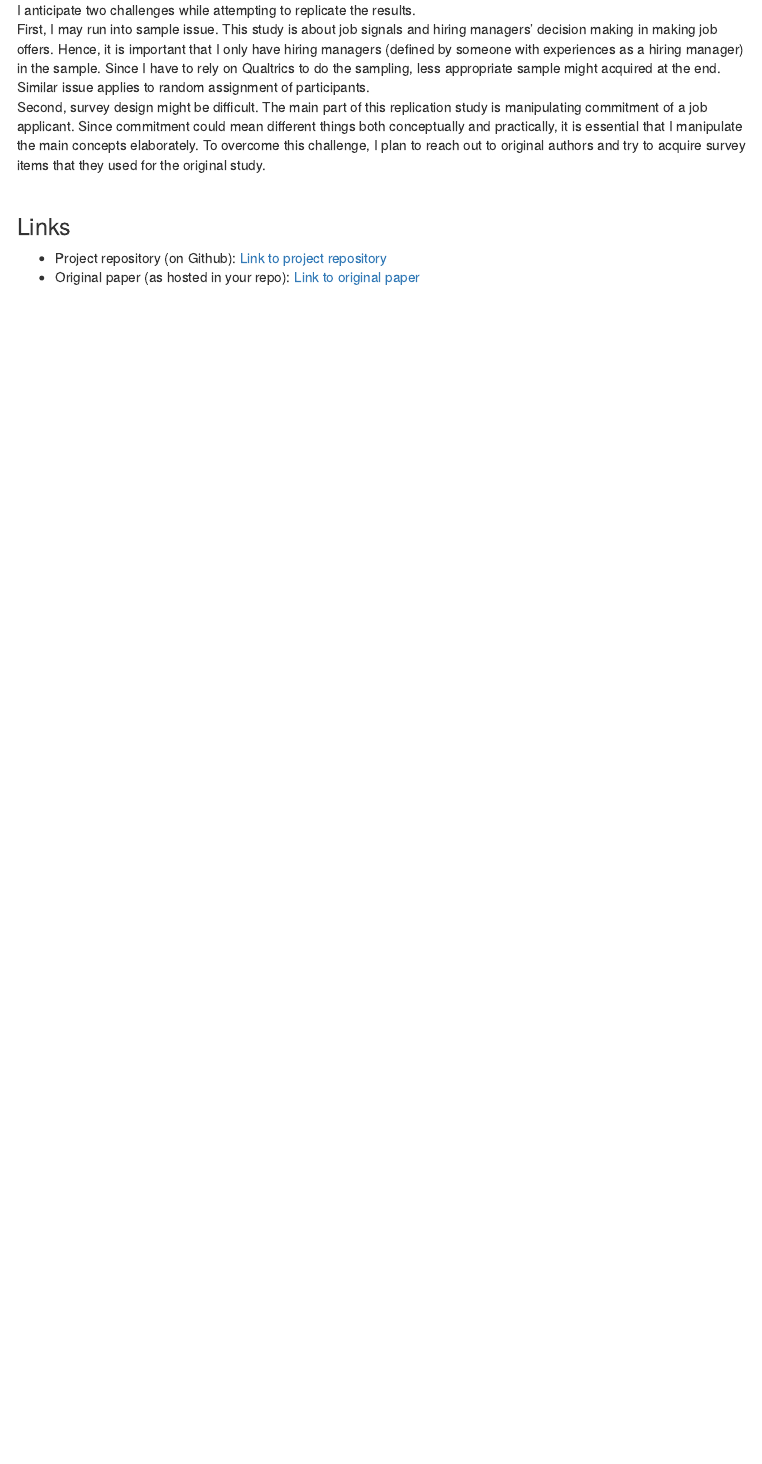
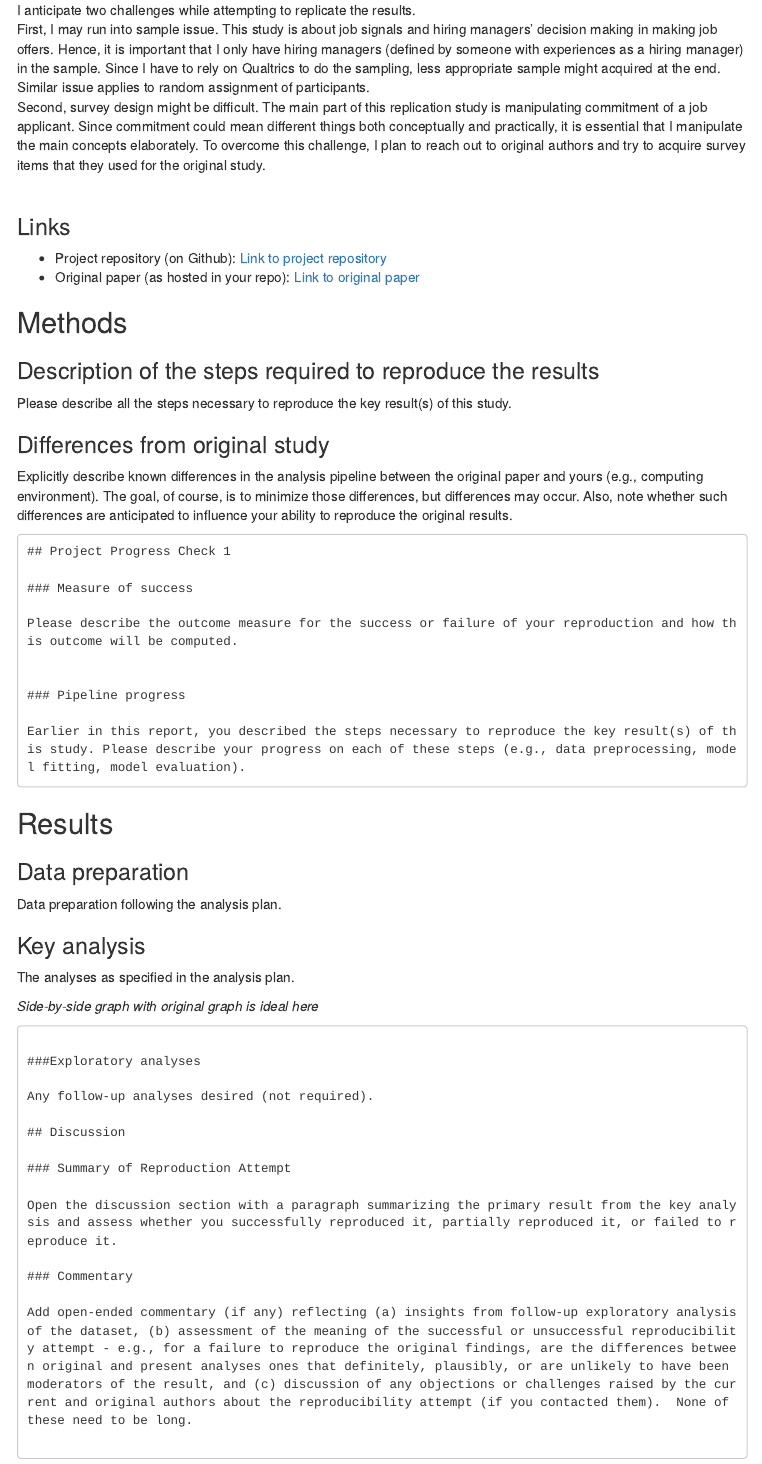
Before and after one commit to psych251/galperin2020, an R Markdown document (writeup/Replication_Galperin2020_JiwonByun.Rmd): the page in a window 1100 px wide, from 860 px down. Rendered offline with R 4.5, knitr and Pandoc, with nearby package versions; menus at the side of the page are left out.

Commit message:
template updates in the main writeup file

````diff
--- a/writeup/Replication_Galperin2020_JiwonByun.Rmd
+++ b/writeup/Replication_Galperin2020_JiwonByun.Rmd
@@ -40,3 +40,77 @@ Second, survey design might be difficult. The main part of this replication stud
 
 * Project repository (on Github): [Link to project repository](https://github.com/psych251/galperin2020.git)
 * Original paper (as hosted in your repo): [Link to original paper](https://github.com/psych251/galperin2020/blob/1176bad85fcced90757aa9a19be77c14f0b70a5f/original_paper/galperin_et_al_2020.pdf)
+
+
+
+
+## Methods
+
+### Description of the steps required to reproduce the results
+
+Please describe all the steps necessary to reproduce the key result(s) of this study.
+
+### Differences from original study
+
+Explicitly describe known differences in the analysis pipeline between the original paper and yours (e.g., computing environment). The goal, of course, is to minimize those differences, but differences may occur. Also, note whether such differences are anticipated to influence your ability to reproduce the original results.
+
+
+```
+## Project Progress Check 1
+
+### Measure of success
+
+Please describe the outcome measure for the success or failure of your reproduction and how this outcome will be computed.
+
+
+### Pipeline progress
+
+Earlier in this report, you described the steps necessary to reproduce the key result(s) of this study. Please describe your progress on each of these steps (e.g., data preprocessing, model fitting, model evaluation).
+```
+
+
+## Results
+
+### Data preparation
+
+Data preparation following the analysis plan.
+
+```{r include=F}
+### Data Preparation
+
+#### Load Relevant Libraries and Functions
+
+#### Import data
+
+#### Data exclusion / filtering
+
+#### Prepare data for analysis - create columns etc.
+```
+
+
+### Key analysis
+
+The analyses as specified in the analysis plan.
+
+*Side-by-side graph with original graph is ideal here*
+
+
+
+```
+
+###Exploratory analyses
+
+Any follow-up analyses desired (not required).
+
+## Discussion
+
+### Summary of Reproduction Attempt
+
+Open the discussion section with a paragraph summarizing the primary result from the key analysis and assess whether you successfully reproduced it, partially reproduced it, or failed to reproduce it.
+
+### Commentary
+
+Add open-ended commentary (if any) reflecting (a) insights from follow-up exploratory analysis of the dataset, (b) assessment of the meaning of the successful or unsuccessful reproducibility attempt - e.g., for a failure to reproduce the original findings, are the differences between original and present analyses ones that definitely, plausibly, or are unlikely to have been moderators of the result, and (c) discussion of any objections or challenges raised by the current and original authors about the reproducibility attempt (if you contacted them).  None of these need to be long.
+
+
+```
````
